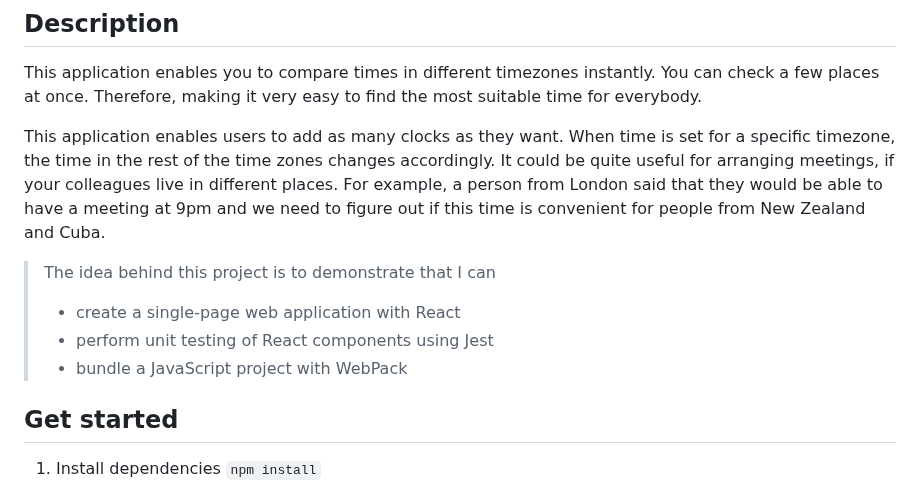
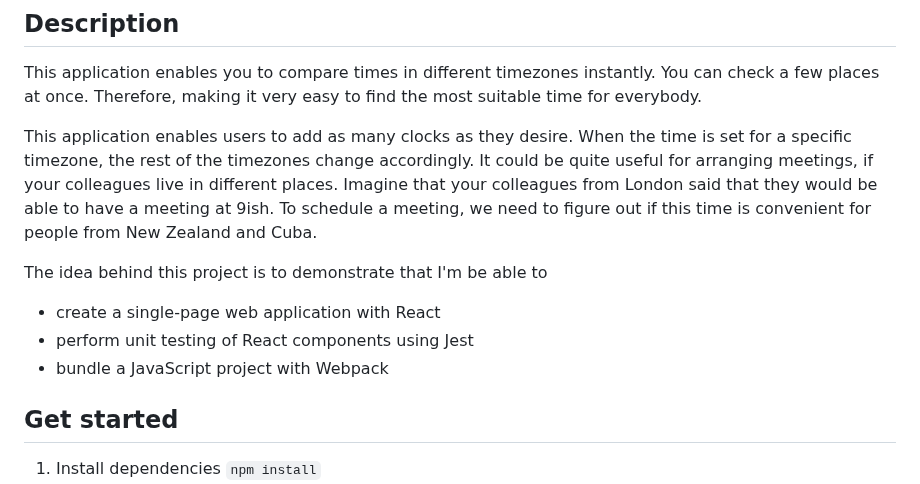
Before and after one commit to evgenii-petukhov/react-time-difference, a Markdown page: README.md, the part around the change. Rendered like a GitHub page.

Commit message:
Amended the description

```diff
--- a/README.md
+++ b/README.md
@@ -12,12 +12,12 @@
 ## Description
 This application enables you to compare times in different timezones instantly. You can check a few places at once. Therefore, making it very easy to find the most suitable time for everybody.
 
-This application enables users to add as many clocks as they want. When time is set for a specific timezone, the time in the rest of the time zones changes accordingly. It could be quite useful for arranging meetings, if your colleagues live in different places. For example, a person from London said that they would be able to have a meeting at 9pm and we need to figure out if this time is convenient for people from New Zealand and Cuba.
+This application enables users to add as many clocks as they desire. When the time is set for a specific timezone, the rest of the timezones change accordingly. It could be quite useful for arranging meetings, if your colleagues live in different places. Imagine that your colleagues from London said that they would be able to have a meeting at 9ish. To schedule a meeting, we need to figure out if this time is convenient for people from New Zealand and Cuba.
 
->The idea behind this project is to demonstrate that I can
->* create a single-page web application with React
->* perform unit testing of React components using Jest
->* bundle a JavaScript project with WebPack
+The idea behind this project is to demonstrate that I'm be able to
+* create a single-page web application with React
+* perform unit testing of React components using Jest
+* bundle a JavaScript project with Webpack
 
 ## Get started
 1. Install dependencies `npm install`
```
